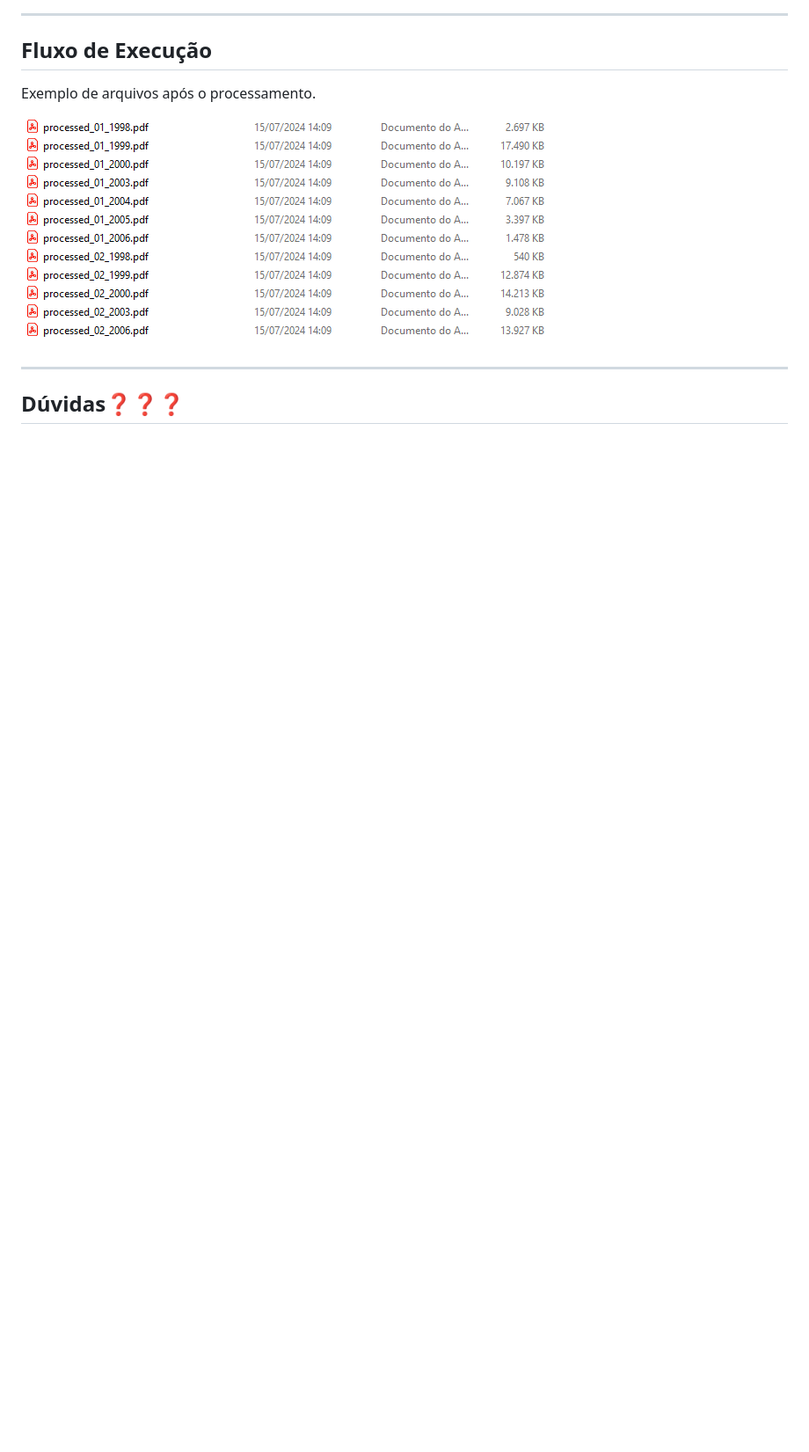
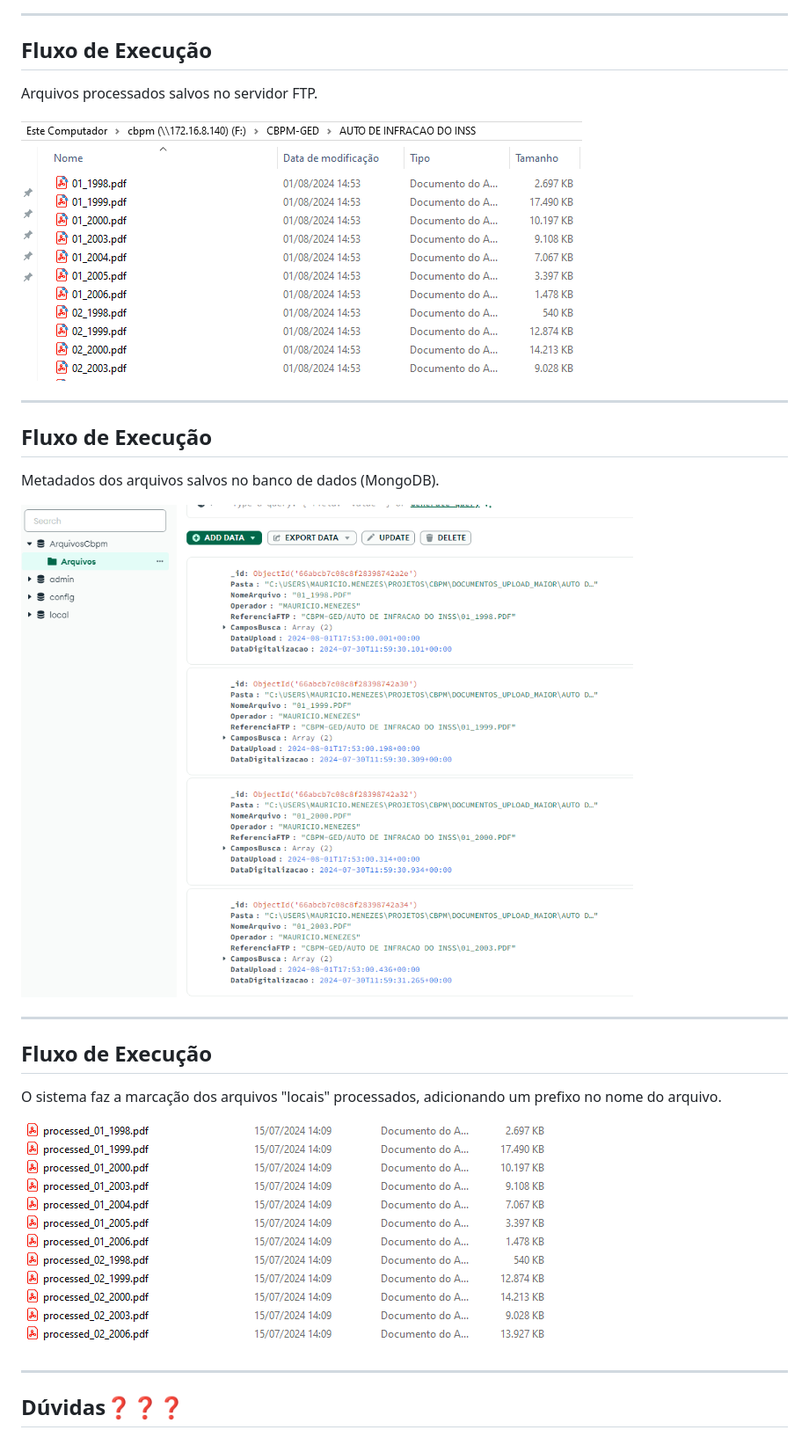
Before and after one commit to L1malucas/upload-cbpm, a Markdown page: docs/apresentacao.md, the part around the change. Shown: that part at 88% size. Rendered like a GitHub page; pictures changed too: docs/img/fluxo_execucao05.png (added), docs/img/fluxo_execucao06.png (added); blank space fills up the shorter version.

Commit message:
docs: adiciona informações na apresentação

```diff
--- a/docs/apresentacao.md
+++ b/docs/apresentacao.md
@@ -102,7 +102,23 @@ Exemplo de arquivos antes do processamento.
 
 ## Fluxo de Execução
 
-Exemplo de arquivos após o processamento.
+Arquivos processados salvos no servidor FTP.
+
+![w:600px center](./img/fluxo_execucao05.png)
+
+---
+
+## Fluxo de Execução
+
+Metadados dos arquivos salvos no banco de dados (MongoDB).
+
+![w:400px center](./img/fluxo_execucao06.png)
+
+---
+
+## Fluxo de Execução
+
+O sistema faz a marcação dos arquivos "locais" processados, adicionando um prefixo no nome do arquivo.
 
 ![w:600px center](./img/fluxo_execucao04.png)
 
```
